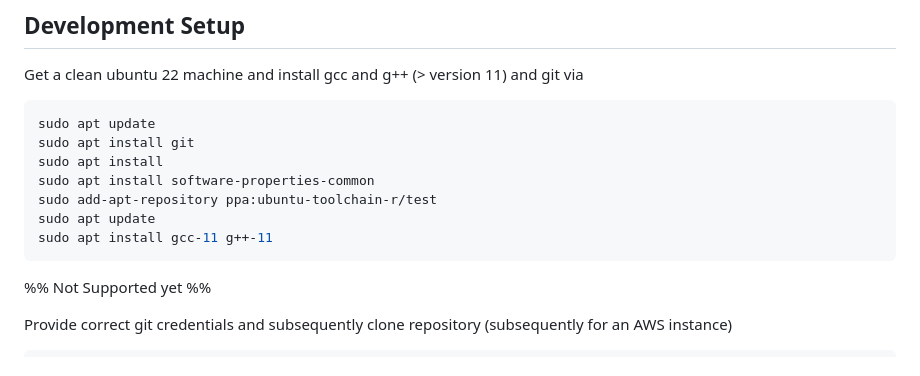
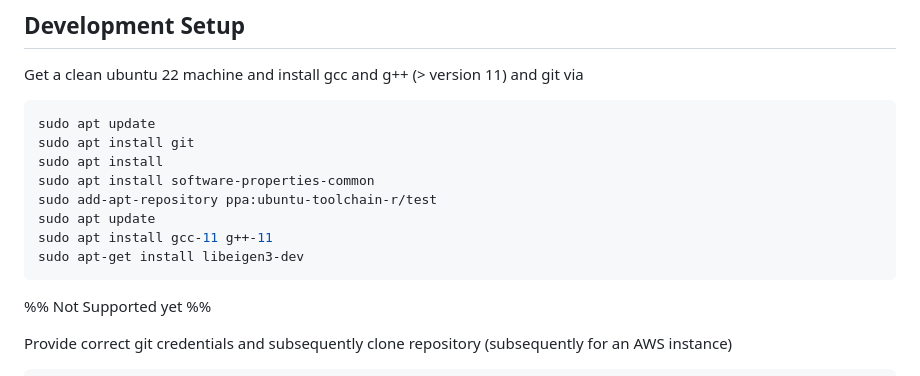
Before and after one commit to PolaritonTechnologies/TMMFlow, a Markdown page: README.md, the part around the change. Rendered like a GitHub page.

Commit message:
Eigen dependency readme

````diff
--- a/README.md
+++ b/README.md
@@ -14,6 +14,7 @@ sudo apt install software-properties-common
 sudo add-apt-repository ppa:ubuntu-toolchain-r/test
 sudo apt update
 sudo apt install gcc-11 g++-11
+sudo apt-get install libeigen3-dev
 ```
 
 %% Not Supported yet %%
````
